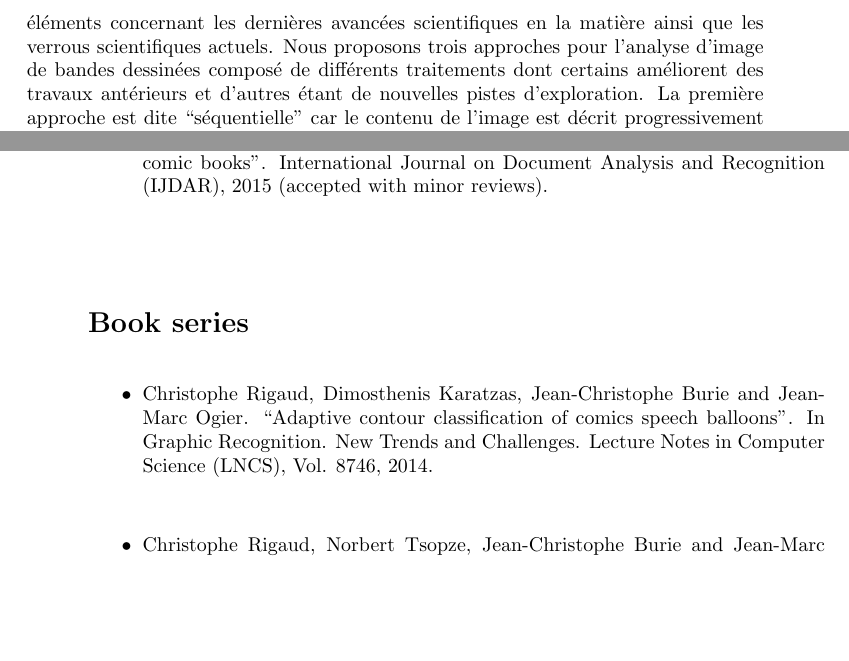
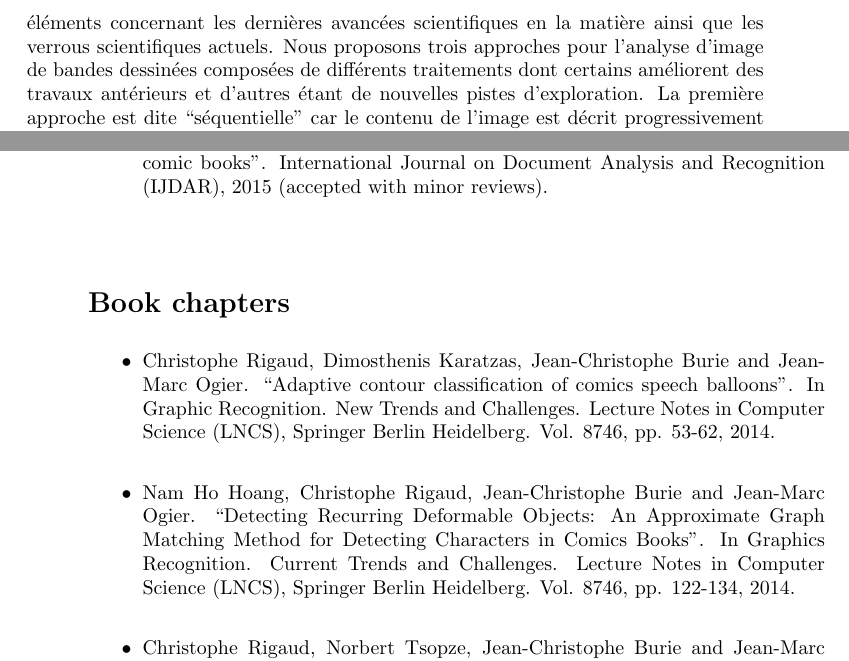
Before and after one commit to crigaud/thesis, a LaTeX thesis (manuscript/src/main.tex, which reads manuscript/src/chapters/0.2-abstract/abstract_french.tex, manuscript/src/chapters/MyPublications/publications.tex): two parts of pages 14 and 181 of 201, joined at a grey line, cut so that both start at the same text, the shorter picture padded with empty space. Compiled offline with pdfLaTeX.

Commit message:
new reference in list of publications section

```diff
--- a/manuscript/src/chapters/0.2-abstract/abstract_french.tex
+++ b/manuscript/src/chapters/0.2-abstract/abstract_french.tex
@@ -21,5 +21,5 @@ L'intersection entre plusieurs thématiques de recherche combine leurs difficult
 Dans ce manuscrit de thèse, nous détaillons et illustrons les différents défis scientifiques liés à ces travaux de recherche de manière à donner au lecteur tous les éléments concernant les dernières avancées scientifiques en la matière ainsi que les verrous scientifiques actuels.
-Nous proposons trois approches pour l'analyse d'image de bandes dessinées composé de différents traitements dont certains améliorent des travaux antérieurs et d'autres étant de nouvelles pistes d'exploration.
+Nous proposons trois approches pour l'analyse d'image de bandes dessinées composées de différents traitements dont certains améliorent des travaux antérieurs et d'autres étant de nouvelles pistes d'exploration.
 La première approche est dite ``séquentielle'' car le contenu de l'image est décrit progressivement et de manière intuitive.
 % depuis des éléments simple à complexe, en utilisant les éléments simple pour guider la recherche d'élément plus complexe.
 Dans cette approche, l'extraction des éléments se succède, en commençant par les plus simples tels que les cases, le texte et les bulles qui servent ensuite à guider l'extraction d'éléments complexes tels que la queue des bulles et les personnages au sein des cases en fonction de la direction pointée par les queues.
--- a/manuscript/src/chapters/MyPublications/publications.tex
+++ b/manuscript/src/chapters/MyPublications/publications.tex
@@ -20,15 +20,17 @@ This dissertation has led to the following communications:
 \end{itemize}
 
 % ----------------------------------------------------------------
-\section*{Book series}
+\section*{Book chapters}
 
 \begin{itemize}
 
-\item Christophe Rigaud, Dimosthenis Karatzas, Jean-Christophe Burie and Jean-Marc Ogier. ``Adaptive contour classification of comics speech balloons". In Graphic Recognition. New Trends and Challenges. Lecture Notes in Computer Science (LNCS), Vol. 8746, 2014.
-%TODO: add pages pp. ????
+\item Christophe Rigaud, Dimosthenis Karatzas, Jean-Christophe Burie and Jean-Marc Ogier. ``Adaptive contour classification of comics speech balloons". In Graphic Recognition. New Trends and Challenges. Lecture Notes in Computer Science (LNCS), Springer Berlin Heidelberg. Vol. 8746, pp. 53-62, 2014.
 \vspace*{.3cm}
 
-\item Christophe Rigaud, Norbert Tsopze, Jean-Christophe Burie and Jean-Marc Ogier. ``Robust frame and text extraction from comic books". In Graphic Recognition. New Trends and Challenges. Lecture Notes in Computer Science (LNCS), Vol. 7423, pp. 129-138, 2013.
+\item Nam Ho Hoang, Christophe Rigaud, Jean-Christophe Burie and Jean-Marc Ogier. ``Detecting Recurring Deformable Objects: An Approximate Graph Matching Method for Detecting Characters in Comics Books''. In Graphics Recognition. Current Trends and Challenges. Lecture Notes in Computer Science (LNCS), Springer Berlin Heidelberg. Vol. 8746, pp. 122-134, 2014.
+\vspace*{.3cm}
+
+\item Christophe Rigaud, Norbert Tsopze, Jean-Christophe Burie and Jean-Marc Ogier. ``Robust frame and text extraction from comic books". In Graphic Recognition. New Trends and Challenges. Lecture Notes in Computer Science (LNCS), Springer Berlin Heidelberg. Vol. 7423, pp. 129-138, 2013.
 \vspace*{.3cm}
 
 \end{itemize}
```
Also changed, not shown: manuscript/src/chapters/0.2-abstract/abstract_french.tex (6 more changed lines).
